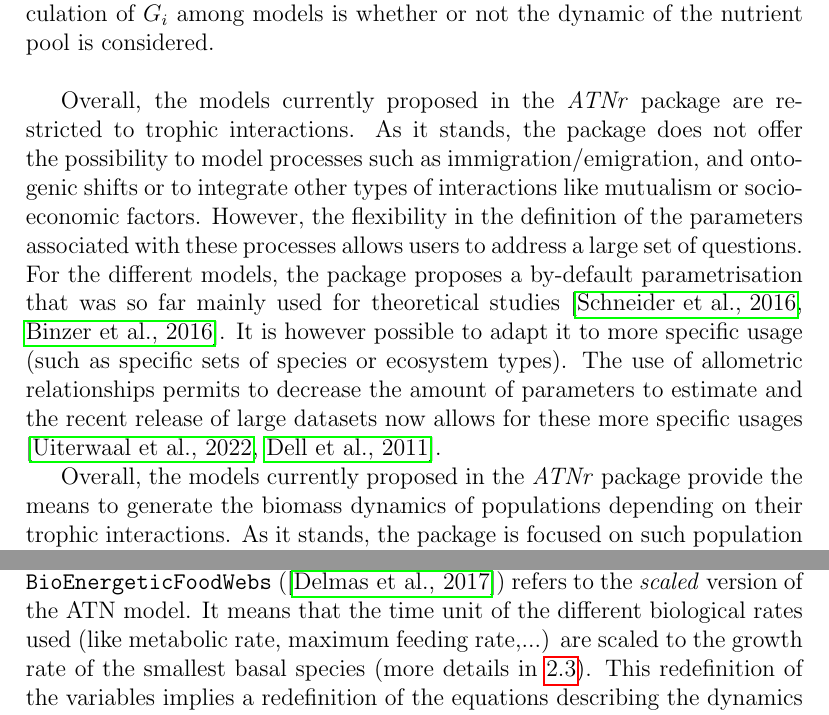
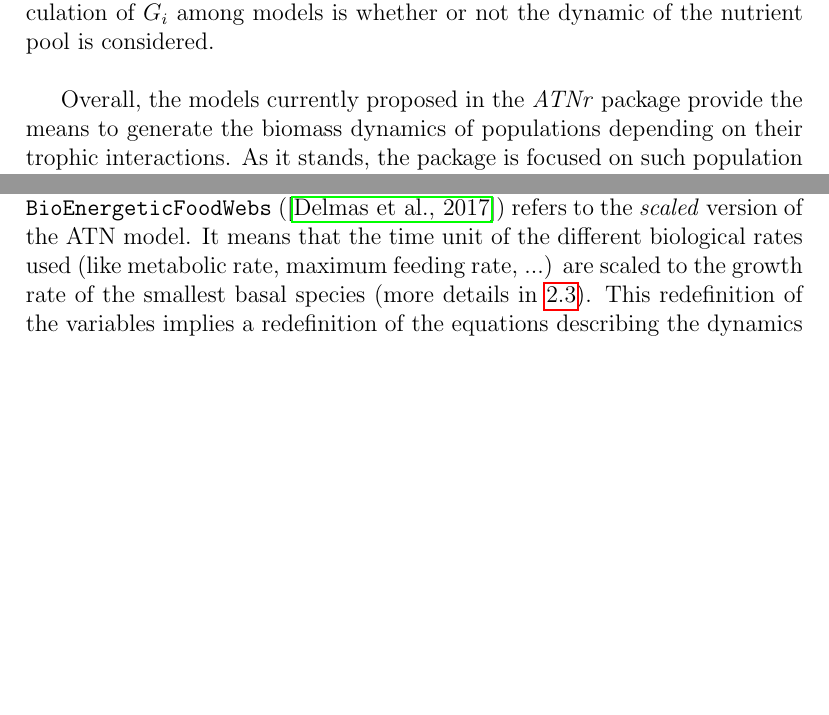
Before and after one commit to gauzens/ATNr, a LaTeX document (vignettes/model_descriptions.ltx): two parts of pages 2 and 7 of 13 before the commit and two parts of pages 2 and 5 of 12 after it, joined at a grey line, cut so that both start at the same text, the shorter picture padded with empty space. Compiled offline with pdfLaTeX.

Commit message:
fix vignettes

```diff
--- a/vignettes/model_descriptions.ltx
+++ b/vignettes/model_descriptions.ltx
@@ -55,14 +52,11 @@ where $r_i$ is the mass-specific growth rate of species $i$, $G_i$ its net growt
 
 The three different versions of ATN models proposed in the package all derive from this set of equations, and only differ by how the feeding rate (i.e. species functional response) $F_{ij}$ of non basal species and net growth rate of basal species $G_i$ are calculated. For instance, a major difference in the calculation of $G_i$ among models is whether or not the dynamic of the nutrient pool is considered.\\
 
-Overall, the models currently proposed in the \textit{ATNr} package are restricted to trophic interactions. As it stands, the package does not offer the possibility to model processes such as immigration/emigration, and ontogenic shifts or to integrate other types of interactions like mutualism or socio-economic factors. However, the flexibility in the definition of the parameters associated with these processes allows users to address a large set of questions. For the different models, the package proposes a by-default parametrisation that was so far mainly used for theoretical studies \cite{schneider2016animal,binzer2016interactive}. It is however possible to adapt it to more specific usage (such as specific sets of species or ecosystem types). The use of allometric relationships permits to decrease the amount of parameters to estimate and the recent release of large datasets now allows for these more specific usages \cite{UiterwaalForage,Dell2011}.
+%Overall, the models currently proposed in the \textit{ATNr} package are restricted to trophic interactions. As it stands, the package does not offer the possibility to model processes such as immigration/emigration, and ontogenic shifts or to integrate other types of interactions like mutualism or socio-economic factors. However, the flexibility in the definition of the parameters associated with these processes allows users to address a large set of questions. For the different models, the package proposes a by-default parametrisation that was so far mainly used for theoretical studies \cite{schneider2016animal,binzer2016interactive}. It is however possible to adapt it to more specific usage (such as specific sets of species or ecosystem types). The use of allometric relationships permits to decrease the amount of parameters to estimate and the recent release of large datasets now allows for these more specific usages \cite{UiterwaalForage,Dell2011}.
 
 Overall, the models currently proposed in the \textit{ATNr} package provide the means to generate the biomass dynamics of populations depending on their trophic interactions. As it stands, the package is focused on such population dynamics in local communities, which excludes the modeling of spatial processes drive by immigration and emigration \cite{RyserLoosers}, ontogenetic shifts in stage- or size-structured populations \cite{DeRoos2008}, other types of interactions like mutualism \cite{Thebault2010a} or socio-economic factors \cite{werner2022biodiversity}. While the approach of bioenergetic population dynamic modeling is generally flexible to include all of these aspects, we have kept the model of the package relatively simple as adding any of these processes to the package would come at the cost of the necessity to parameterize them. However, the flexibility in the definition of the parameters associated with the processes in the current version of the model allows users to address a large set of questions related to the links between food web and community structure, behavioural aspects and environmental gradients, such as temperature or productivity. For the different models, the package proposes a by-default parametrisation that was so far mainly used for theoretical studies \cite{schneider2016animal,binzer2016interactive}. It is however possible to adapt it to more specific usage (such as specific sets of species or ecosystem types). The use of allometric relationships permits to decrease the amount of parameters to estimate and the recent release of large datasets now allows for these more specific usages \cite{UiterwaalForage,Dell2011}.
 
-
 Here we present the formulation of feeding rate and net growth rate used by the different models and depict how the different variables are usually defined by proposing a default parametrisation based on what is used in the literature. As a convention, for all parameters that depend on both resources and consumers, like $F_{ij}$, the first index refers to the resource and the second to the consumer. In other words, double subscripts read as ``\textit{from a resource to a consumer}''. This matches the data structure used in the package, where all matrices are defined such as rows represent resources and columns represent consumers.
-\\,
-
 
 \section{Unscaled version}
 \label{section:binzer}
```
Also changed, not shown: vignettes/model_descriptions.ltx (7 more changed lines), 1 other file.
